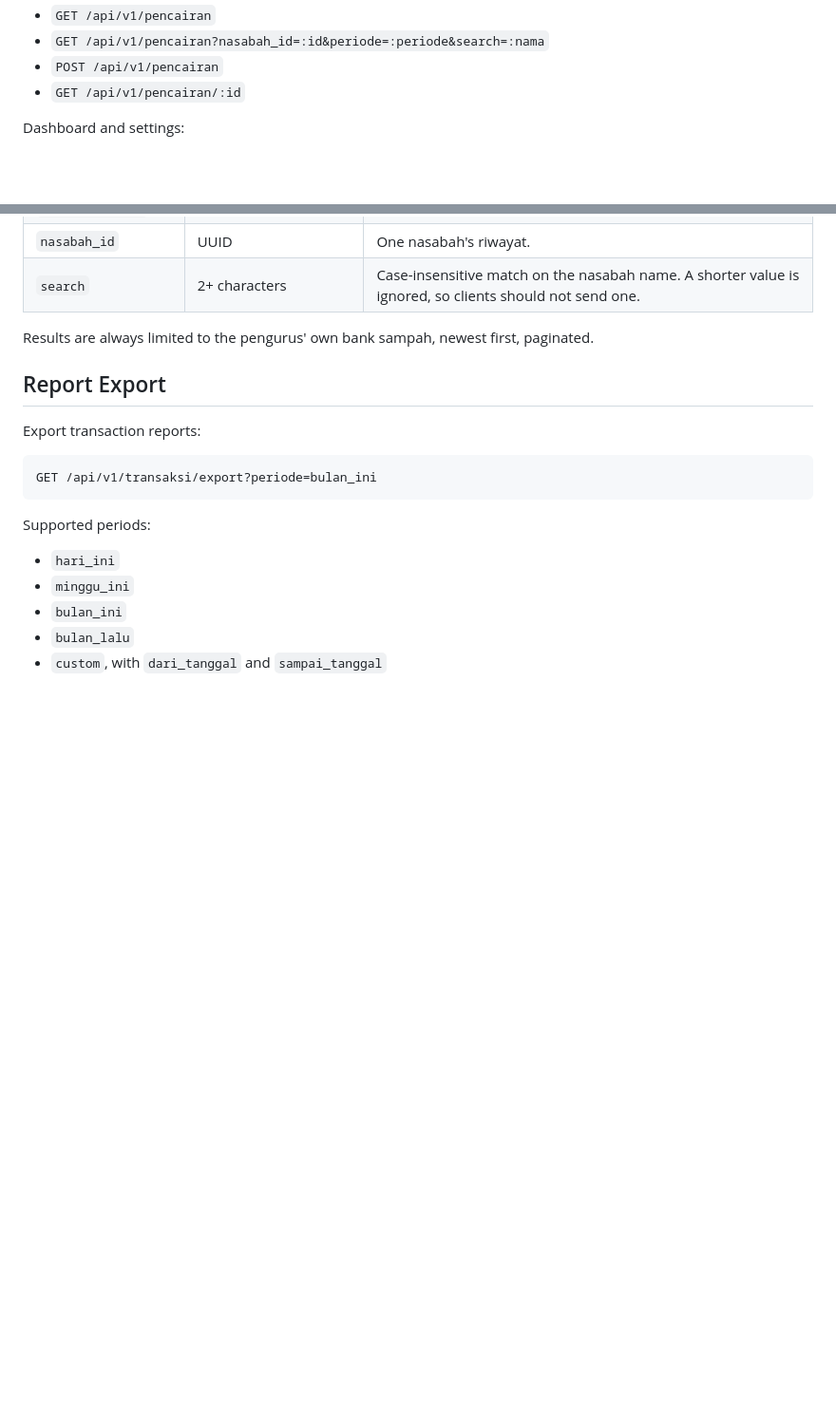
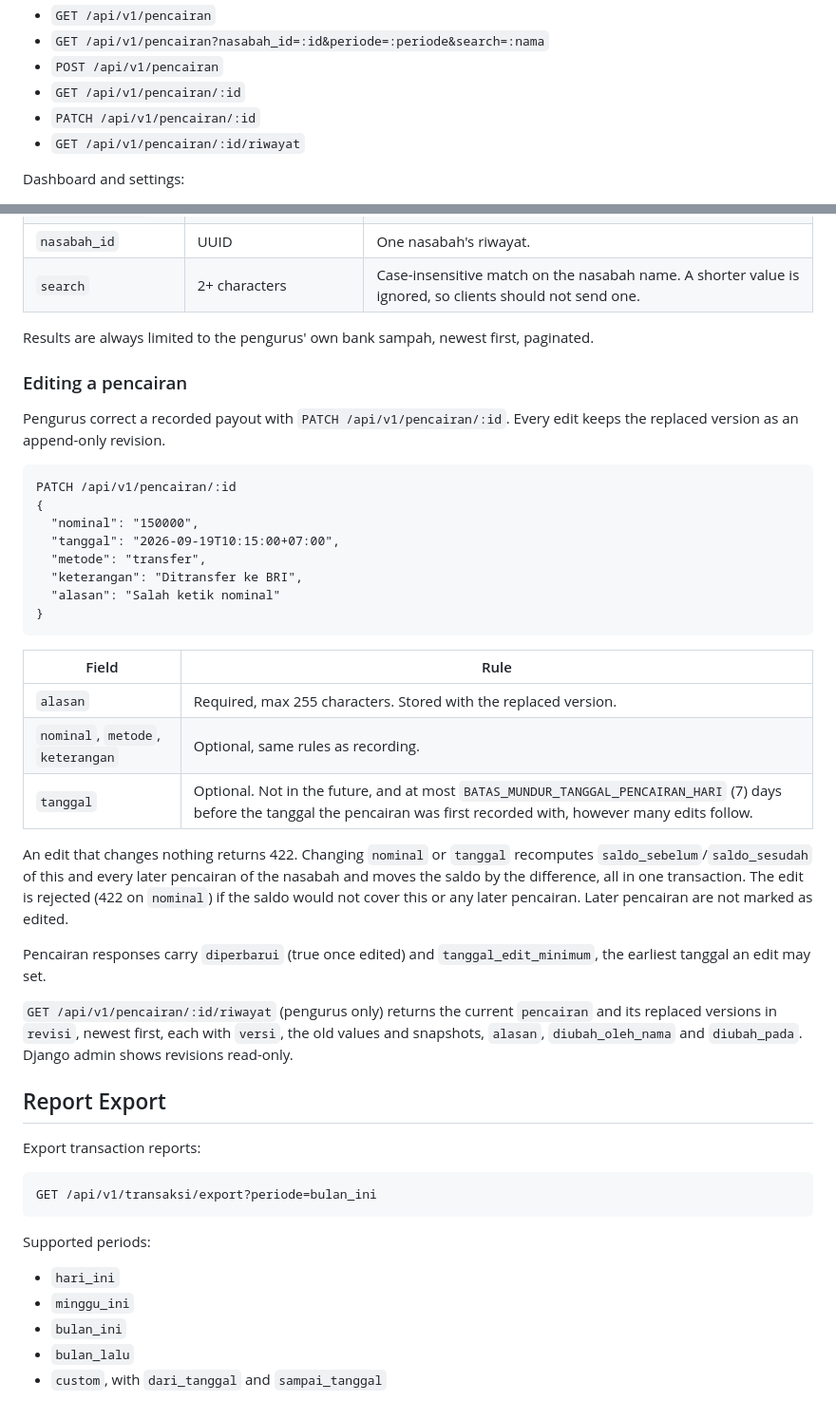
Before and after one commit to bank-sampah-PILAH/pilah-be, a Markdown page: README.md, 2 parts joined by grey strips. Shown at 95% size. Drawn GitHub-style; blank space fills up the shorter version.

Commit message:
docs(pencairan): document pencairan edits and the revision history
Co-Authored-By: Claude Opus 5.5 <noreply@anthropic.com>

````diff
--- a/README.md
+++ b/README.md
@@ -316,6 +316,8 @@ Pencairan:
 - `GET /api/v1/pencairan?nasabah_id=:id&periode=:periode&search=:nama`
 - `POST /api/v1/pencairan`
 - `GET /api/v1/pencairan/:id`
+- `PATCH /api/v1/pencairan/:id`
+- `GET /api/v1/pencairan/:id/riwayat`
 
 Dashboard and settings:
 
@@ -370,6 +372,42 @@ The response carries `status` (`tercatat`) plus the `saldo_sebelum` and
 | `search` | 2+ characters | Case-insensitive match on the nasabah name. A shorter value is ignored, so clients should not send one. |
 
 Results are always limited to the pengurus' own bank sampah, newest first, paginated.
+
+### Editing a pencairan
+
+Pengurus correct a recorded payout with `PATCH /api/v1/pencairan/:id`. Every
+edit keeps the replaced version as an append-only revision.
+
+```http
+PATCH /api/v1/pencairan/:id
+{
+  "nominal": "150000",
+  "tanggal": "2026-09-19T10:15:00+07:00",
+  "metode": "transfer",
+  "keterangan": "Ditransfer ke BRI",
+  "alasan": "Salah ketik nominal"
+}
+```
+
+| Field | Rule |
+| --- | --- |
+| `alasan` | Required, max 255 characters. Stored with the replaced version. |
+| `nominal`, `metode`, `keterangan` | Optional, same rules as recording. |
+| `tanggal` | Optional. Not in the future, and at most `BATAS_MUNDUR_TANGGAL_PENCAIRAN_HARI` (7) days before the tanggal the pencairan was first recorded with, however many edits follow. |
+
+An edit that changes nothing returns 422. Changing `nominal` or `tanggal`
+recomputes `saldo_sebelum`/`saldo_sesudah` of this and every later pencairan of
+the nasabah and moves the saldo by the difference, all in one transaction. The
+edit is rejected (422 on `nominal`) if the saldo would not cover this or any
+later pencairan. Later pencairan are not marked as edited.
+
+Pencairan responses carry `diperbarui` (true once edited) and
+`tanggal_edit_minimum`, the earliest tanggal an edit may set.
+
+`GET /api/v1/pencairan/:id/riwayat` (pengurus only) returns the current
+`pencairan` and its replaced versions in `revisi`, newest first, each with
+`versi`, the old values and snapshots, `alasan`, `diubah_oleh_nama` and
+`diubah_pada`. Django admin shows revisions read-only.
 
 ## Report Export
 
````
